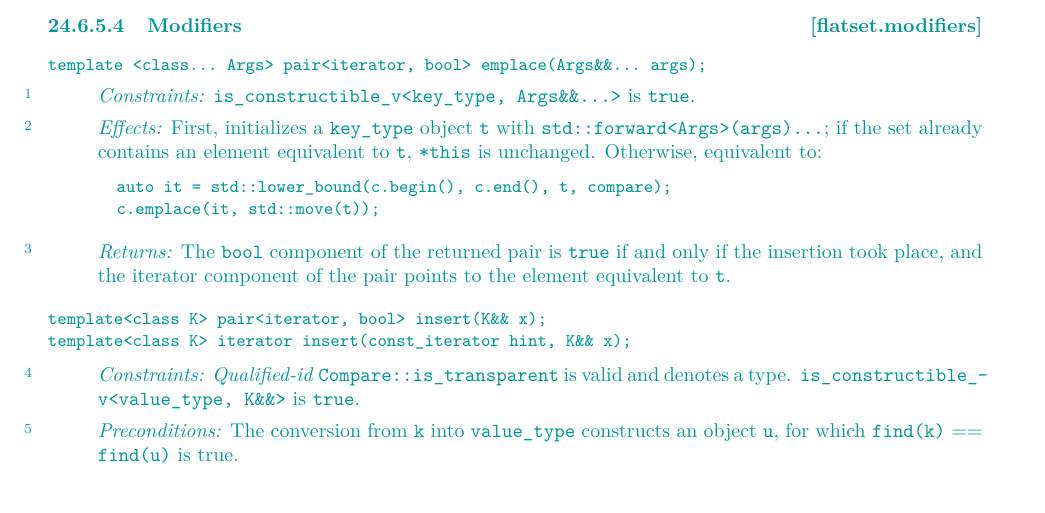
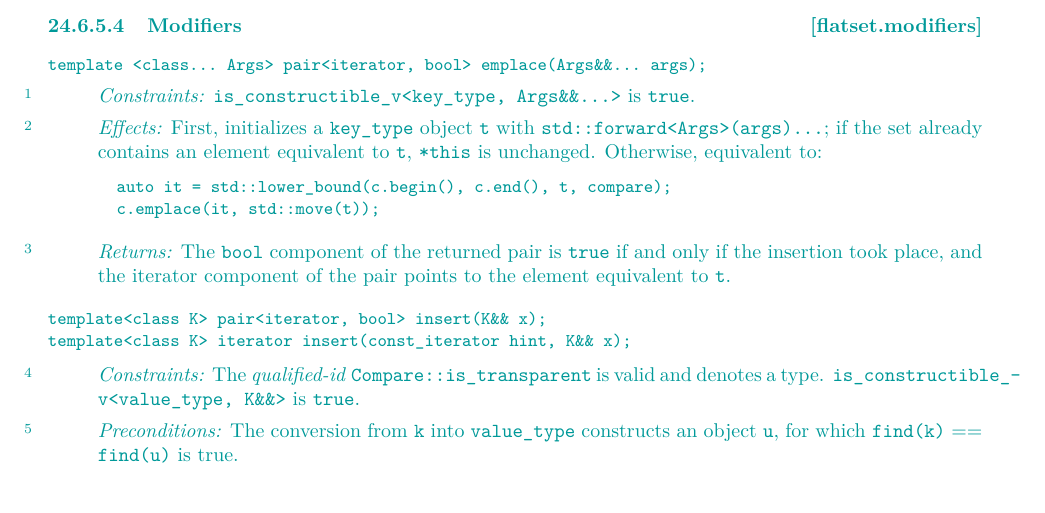
Before and after one commit to tzlaine/flat_map, a LaTeX book (paper/paper.tex, which reads paper/containers-lib.tex): part of page 10 of 20, cut so that both start at the same text. Compiled offline with pdfLaTeX.

Commit message:
Qualified-id -> The qualified-id

```diff
--- a/paper/containers-lib.tex
+++ b/paper/containers-lib.tex
@@ -540,7 +540,7 @@ template<class K> iterator insert(const_iterator hint, K&& x);
 \begin{itemdescr}
 \pnum
 \constraints
-\grammarterm{Qualified-id} \tcode{Compare::is_transparent} is valid and denotes
+The \grammarterm{qualified-id} \tcode{Compare::is_transparent} is valid and denotes
 a type.  \tcode{is_constructible_v<value_type, K\&\&>} is \tcode{true}.
 
 \pnum
```
